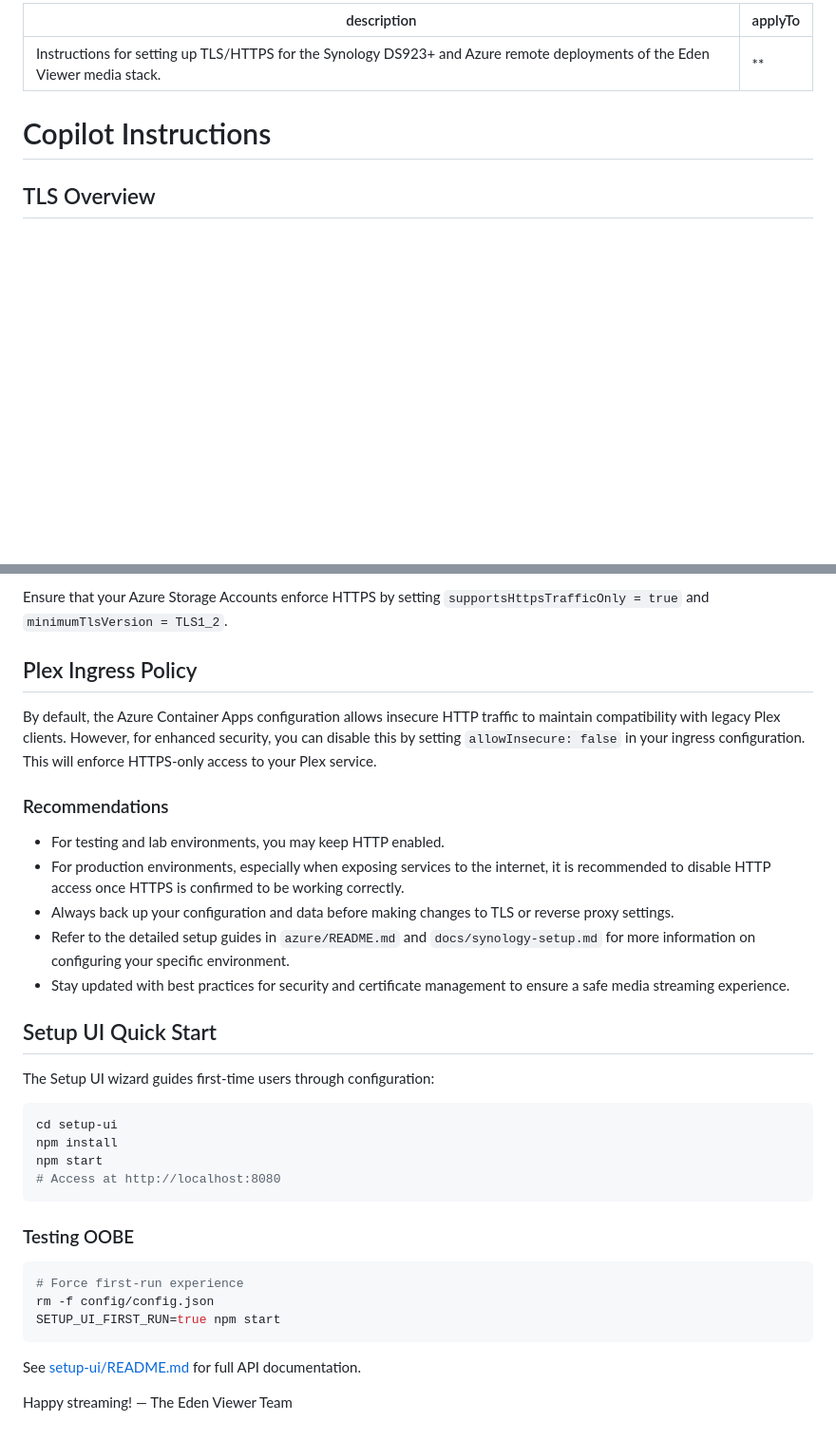
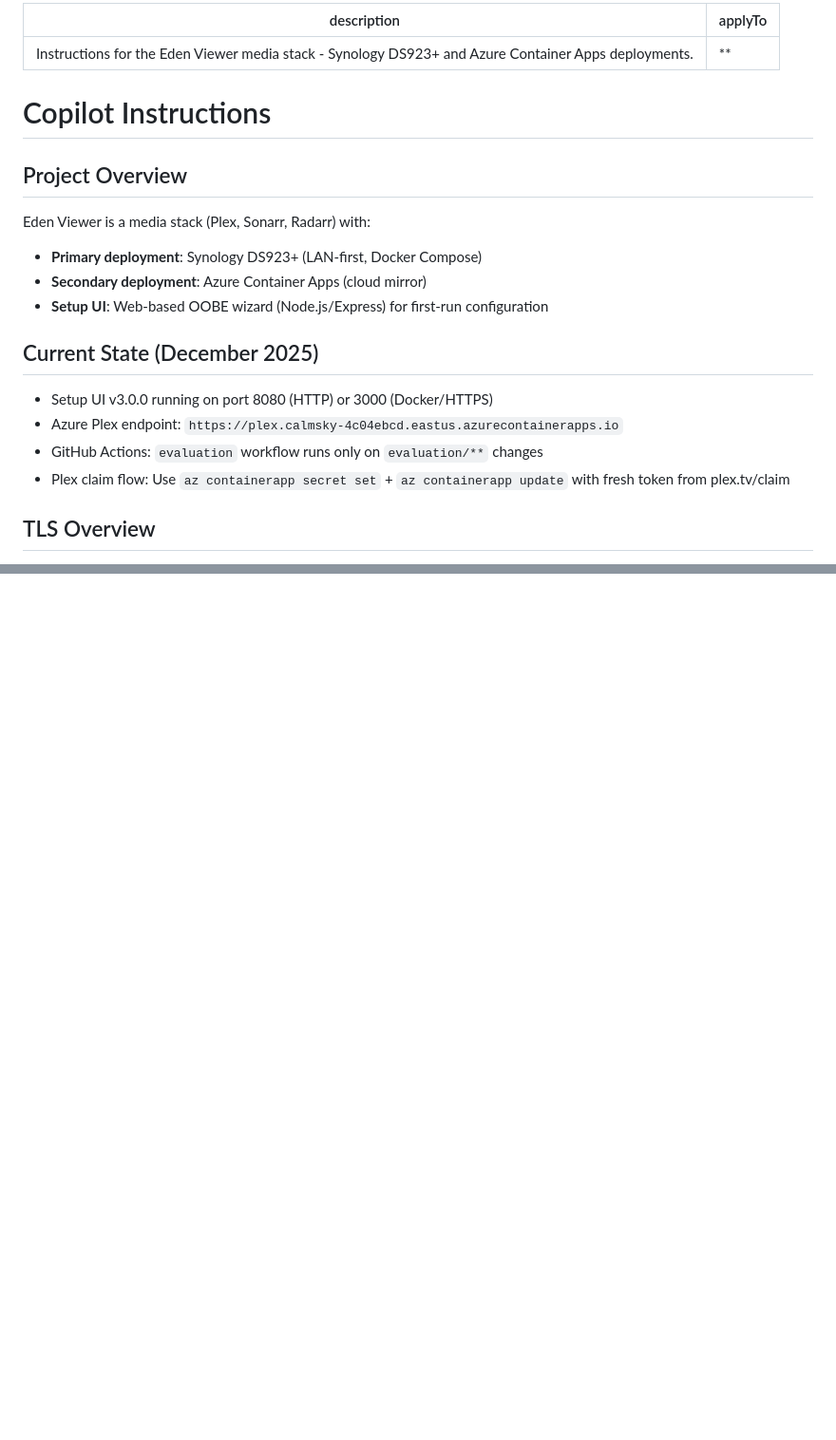
Before and after one commit to Kellz-Kreations/eden-viewer, a Markdown page: .github/copilot-instructions.md, 2 parts joined by grey strips. Shown at 95% size. GitHub-like rendering; blank space fills up the shorter version.

````diff
--- a/.github/copilot-instructions.md
+++ b/.github/copilot-instructions.md
@@ -1,9 +1,21 @@
 ---
-description: Instructions for setting up TLS/HTTPS for the Synology DS923+ and Azure remote deployments of the Eden Viewer media stack.
+description: Instructions for the Eden Viewer media stack - Synology DS923+ and Azure Container Apps deployments.
 applyTo: "**"
 ---
 
 # Copilot Instructions
+
+## Project Overview
+Eden Viewer is a media stack (Plex, Sonarr, Radarr) with:
+- **Primary deployment**: Synology DS923+ (LAN-first, Docker Compose)
+- **Secondary deployment**: Azure Container Apps (cloud mirror)
+- **Setup UI**: Web-based OOBE wizard (Node.js/Express) for first-run configuration
+
+## Current State (December 2025)
+- Setup UI v3.0.0 running on port 8080 (HTTP) or 3000 (Docker/HTTPS)
+- Azure Plex endpoint: `https://plex.calmsky-4c04ebcd.eastus.azurecontainerapps.io`
+- GitHub Actions: `evaluation` workflow runs only on `evaluation/**` changes
+- Plex claim flow: Use `az containerapp secret set` + `az containerapp update` with fresh token from plex.tv/claim
 
 ## TLS Overview
 - Focus on the Synology DS923+ home media stack (Plex, Sonarr, Radarr) and the optional Azure remote deployment that mirrors the same Docker Compose services.
@@ -111,36 +81,0 @@ Azure Container Apps provide built-in HTTPS endpoints for your services. You can
-Ensure that your Azure Storage Accounts enforce HTTPS by setting `supportsHttpsTrafficOnly = true` and `minimumTlsVersion = TLS1_2`.
-
-## Plex Ingress Policy
-
-By default, the Azure Container Apps configuration allows insecure HTTP traffic to maintain compatibility with legacy Plex clients. However, for enhanced security, you can disable this by setting `allowInsecure: false` in your ingress configuration. This will enforce HTTPS-only access to your Plex service.
-
-### Recommendations
-
-- For testing and lab environments, you may keep HTTP enabled.
-- For production environments, especially when exposing services to the internet, it is recommended to disable HTTP access once HTTPS is confirmed to be working correctly.
-- Always back up your configuration and data before making changes to TLS or reverse proxy settings.
-- Refer to the detailed setup guides in `azure/README.md` and `docs/synology-setup.md` for more information on configuring your specific environment.
-- Stay updated with best practices for security and certificate management to ensure a safe media streaming experience.
-
-## Setup UI Quick Start
-
-The Setup UI wizard guides first-time users through configuration:
-
-```bash
-cd setup-ui
-npm install
-npm start
-# Access at http://localhost:8080
-```
-
-### Testing OOBE
-```bash
-# Force first-run experience
-rm -f config/config.json
-SETUP_UI_FIRST_RUN=true npm start
-```
-
-See [setup-ui/README.md](../setup-ui/README.md) for full API documentation.
-
-Happy streaming!
-— The Eden Viewer Team
````
Also changed, not shown: other parts of .github/copilot-instructions.md (+28 -69 lines).
